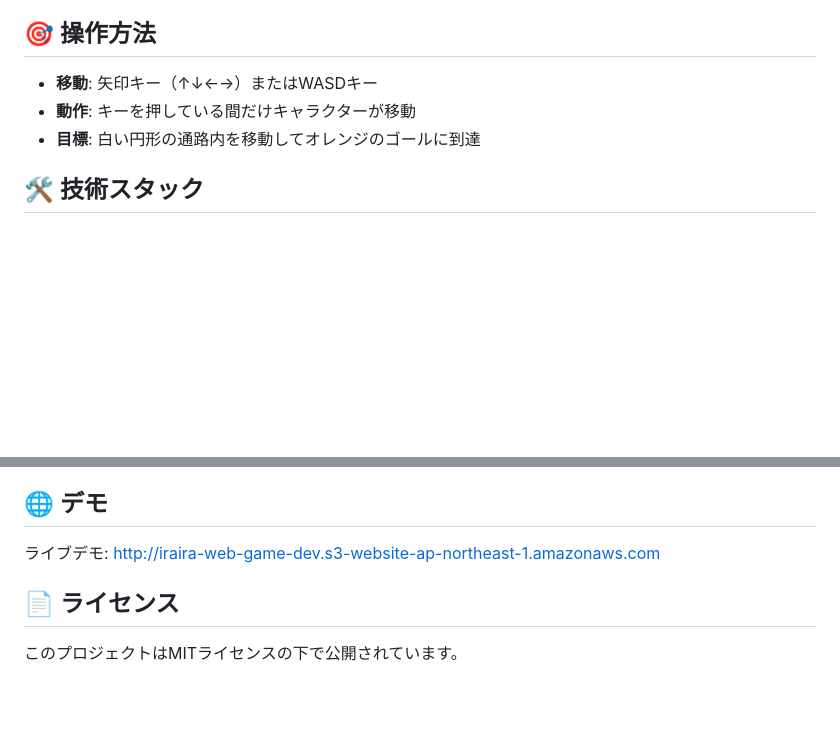
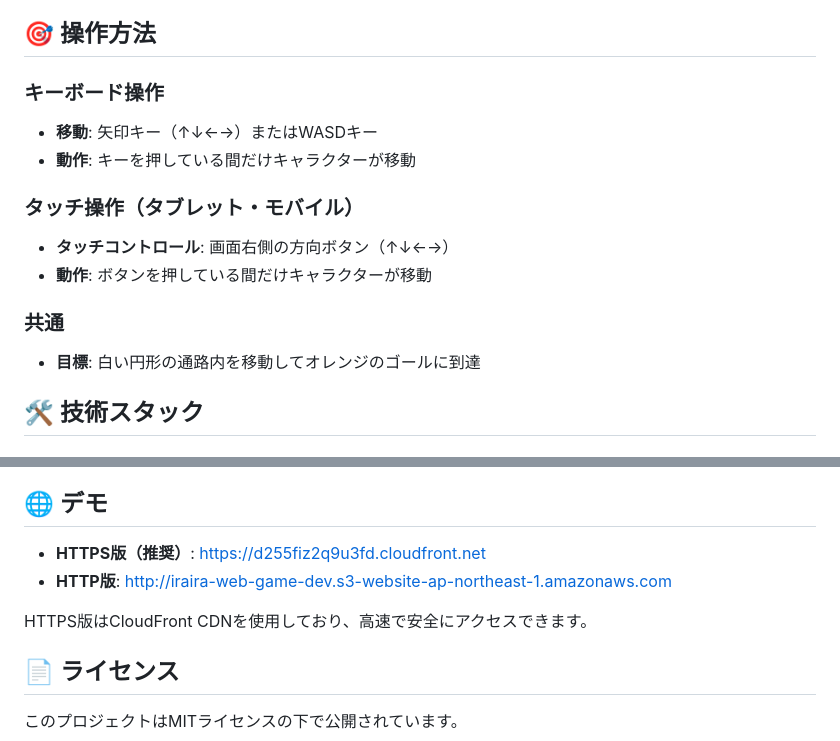
Before and after one commit to ryosuke1978/wire-game-project, a Markdown page: README.md, 2 parts joined by grey strips. Drawn GitHub-style; blank space fills up the shorter version.

Commit message:
feat: タッチコントロール対応とHTTPS化完了
- タブレットモバイル用タッチコントロール追加
- CloudFront CDNによるHTTPS対応
- レスポンシブデザイン改善
- 操作性向上（ホールド操作対応）
- READMEファイル更新

```diff
--- a/README.md
+++ b/README.md
@@ -17,8 +17,15 @@
 
 ## 🎯 操作方法
 
+### キーボード操作
 - **移動**: 矢印キー（↑↓←→）またはWASDキー
 - **動作**: キーを押している間だけキャラクターが移動
+
+### タッチ操作（タブレット・モバイル）
+- **タッチコントロール**: 画面右側の方向ボタン（↑↓←→）
+- **動作**: ボタンを押している間だけキャラクターが移動
+
+### 共通
 - **目標**: 白い円形の通路内を移動してオレンジのゴールに到達
 
 ## 🛠️ 技術スタック
@@ -149,7 +156,10 @@ npm run test:coverage
 
 ## 🌐 デモ
 
-ライブデモ: http://iraira-web-game-dev.s3-website-ap-northeast-1.amazonaws.com
+- **HTTPS版（推奨）**: https://d255fiz2q9u3fd.cloudfront.net
+- **HTTP版**: http://iraira-web-game-dev.s3-website-ap-northeast-1.amazonaws.com
+
+HTTPS版はCloudFront CDNを使用しており、高速で安全にアクセスできます。
 
 ## 📄 ライセンス
 
```
